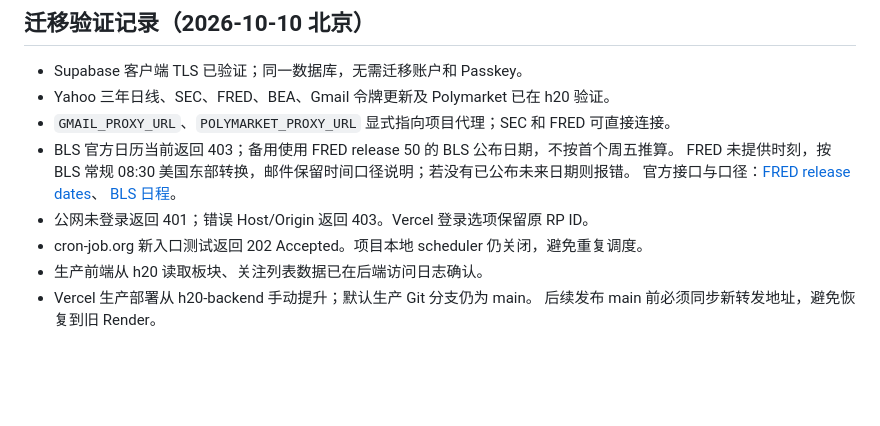
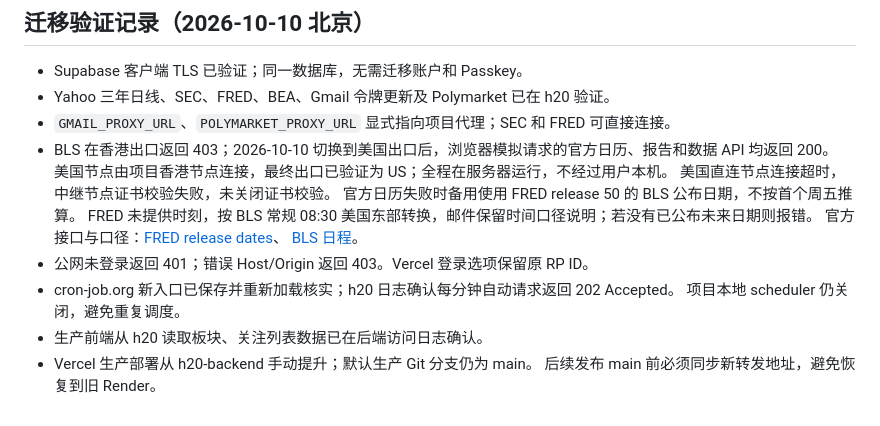
Before and after one commit to yzhbradoodrrpurp/FinFeed, a Markdown page: dashboard/docs/h20-deployment.md, the part around the change. Drawn GitHub-style; blank space fills up the shorter version.

Commit message:
Record verified US proxy exit and recurring h20 scheduler

```diff
--- a/dashboard/docs/h20-deployment.md
+++ b/dashboard/docs/h20-deployment.md
@@ -61,12 +61,16 @@ HTTPS 地址，Gmail 在本机通过 `GMAIL_PROXY_URL=http://127.0.0.1:17890`
 - Supabase 客户端 TLS 已验证；同一数据库，无需迁移账户和 Passkey。
 - Yahoo 三年日线、SEC、FRED、BEA、Gmail 令牌更新及 Polymarket 已在 h20 验证。
 - `GMAIL_PROXY_URL`、`POLYMARKET_PROXY_URL` 显式指向项目代理；SEC 和 FRED 可直接连接。
-- BLS 官方日历当前返回 403；备用使用 FRED release 50 的 BLS 公布日期，不按首个周五推算。
+- BLS 在香港出口返回 403；2026-10-10 切换到美国出口后，浏览器模拟请求的官方日历、报告和数据 API 均返回 200。
+  美国节点由项目香港节点连接，最终出口已验证为 US；全程在服务器运行，不经过用户本机。
+  美国直连节点连接超时，中继节点证书校验失败，未关闭证书校验。
+  官方日历失败时备用使用 FRED release 50 的 BLS 公布日期，不按首个周五推算。
   FRED 未提供时刻，按 BLS 常规 08:30 美国东部转换，邮件保留时间口径说明；若没有已公布未来日期则报错。
   官方接口与口径：[FRED release dates](https://fred.stlouisfed.org/docs/api/fred/release_dates.html)、
   [BLS 日程](https://www.bls.gov/schedule/news_release/empsit.htm)。
 - 公网未登录返回 401；错误 Host/Origin 返回 403。Vercel 登录选项保留原 RP ID。
-- cron-job.org 新入口测试返回 202 Accepted。项目本地 scheduler 仍关闭，避免重复调度。
+- cron-job.org 新入口已保存并重新加载核实；h20 日志确认每分钟自动请求返回 202 Accepted。
+  项目本地 scheduler 仍关闭，避免重复调度。
 - 生产前端从 h20 读取板块、关注列表数据已在后端访问日志确认。
 - Vercel 生产部署从 h20-backend 手动提升；默认生产 Git 分支仍为 main。
   后续发布 main 前必须同步新转发地址，避免恢复到旧 Render。
```
